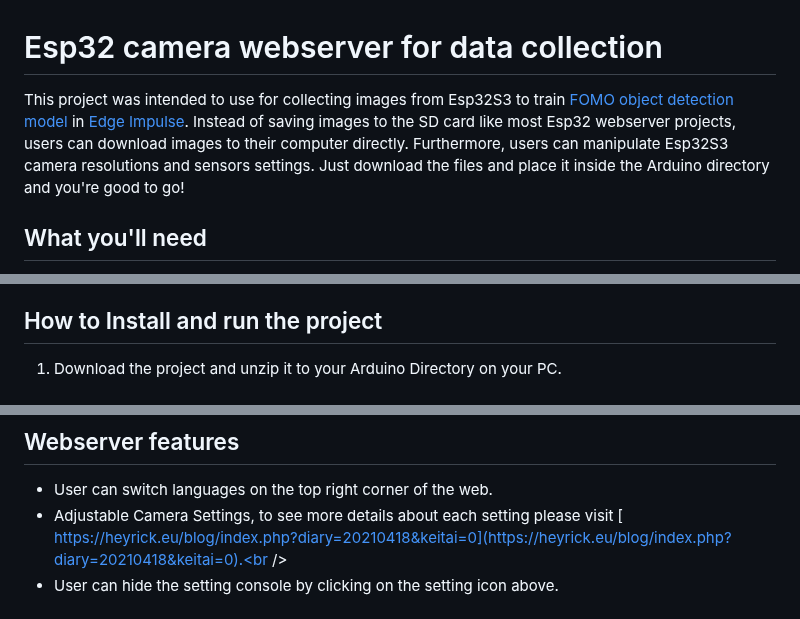
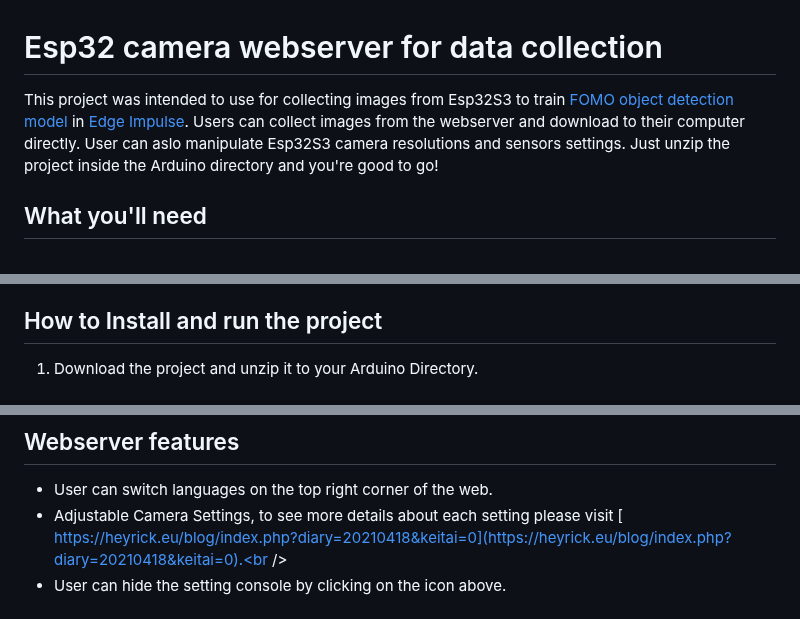
Before and after one commit to San279/camera-webserver-for-esp32S3, a Markdown page: README.md, 3 parts joined by grey strips. GitHub-like rendering.

```diff
--- a/README.md
+++ b/README.md
@@ -1,5 +1,5 @@
 # Esp32 camera webserver for data collection
-This project was intended to use for collecting images from Esp32S3 to train [FOMO object detection model](https://edge-impulse.gitbook.io/docs/edge-impulse-studio/learning-blocks/object-detection/fomo-object-detection-for-constrained-devices) in [Edge Impulse](https://edgeimpulse.com/). Instead of saving images to the SD card like most Esp32 webserver projects, users can download images to their computer directly. Furthermore, users can manipulate Esp32S3 camera resolutions and sensors settings. Just download the files and place it inside the Arduino directory and you're good to go!
+This project was intended to use for collecting images from Esp32S3 to train [FOMO object detection model](https://edge-impulse.gitbook.io/docs/edge-impulse-studio/learning-blocks/object-detection/fomo-object-detection-for-constrained-devices) in [Edge Impulse](https://edgeimpulse.com/). Users can collect images from the webserver and download to their computer directly. User can aslo manipulate Esp32S3 camera resolutions and sensors settings. Just unzip the project inside the Arduino directory and you're good to go!
 
 ## What you'll need
 - [Arduino IDE](https://www.arduino.cc/en/software), preferably the latest ones, but older versions will still do the job.
@@ -14,7 +14,7 @@ This project was intended to use for collecting images from Esp32S3 to train [FO
 
 ## How to Install and run the project
 
-1. Download the project and unzip it to your Arduino Directory on your PC. <br /><br />
+1. Download the project and unzip it to your Arduino Directory. <br /><br />
 ![alt text](/Images_for_readme/folder_directory.PNG)
 <br /><br /><br /><br />
 2. Open Collect_Images_Edge.ino and enter WIFI SSID and PASSWORD.<br /><br />
@@ -36,7 +36,7 @@ This project was intended to use for collecting images from Esp32S3 to train [FO
 - User can switch languages on the top right corner of the web.<br />
 - Adjustable Camera Settings, to see more details about each setting please visit [
 https://heyrick.eu/blog/index.php?diary=20210418&keitai=0](https://heyrick.eu/blog/index.php?diary=20210418&keitai=0).<br />
-- User can hide the setting console by clicking on the setting icon above.<br /><br />
+- User can hide the setting console by clicking on the icon above.<br /><br />
 ![alt text](/Images_for_readme/setting.PNG)
 <br /><br /><br />
 - Adjustable Resolutions. <br />
```
